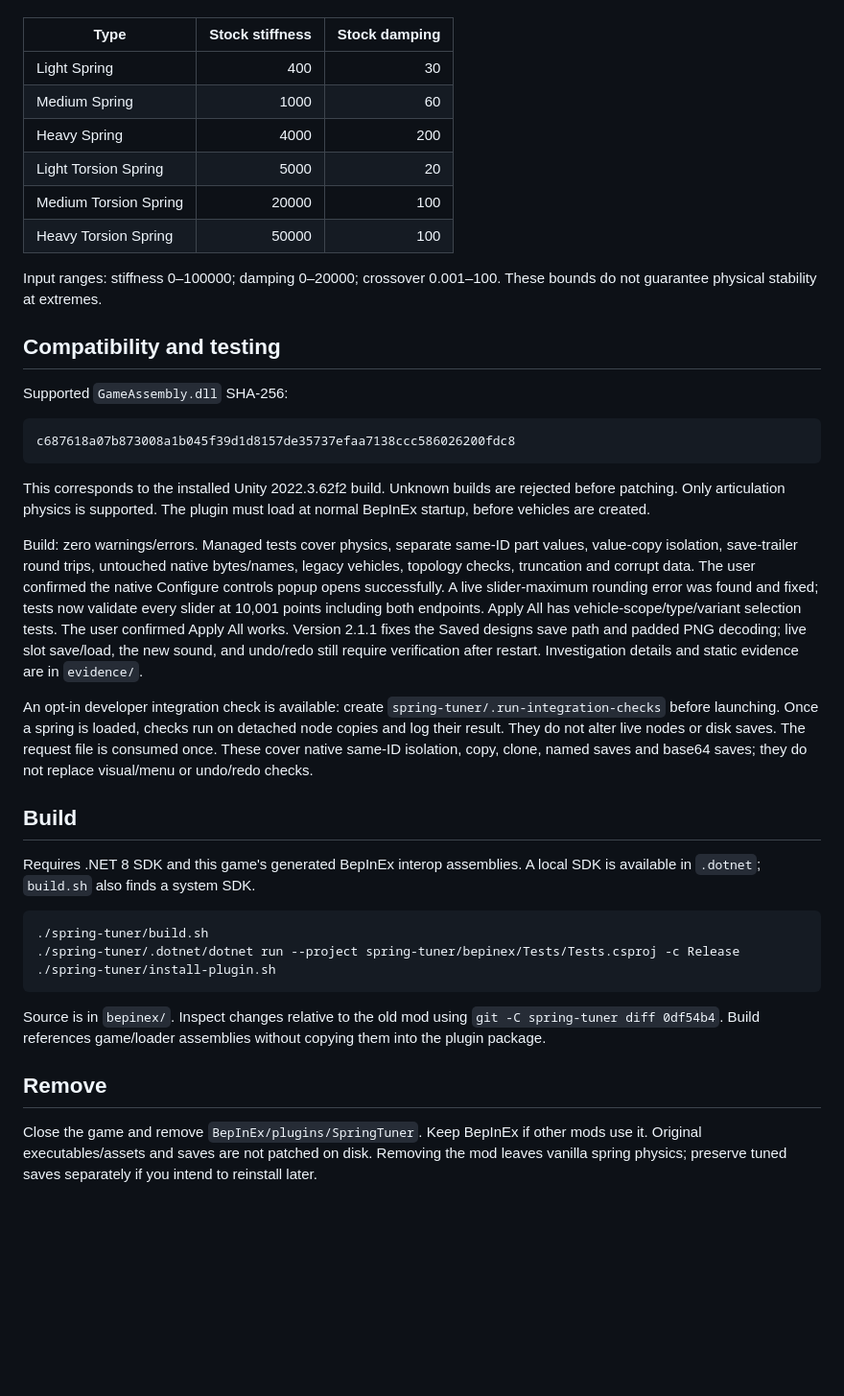
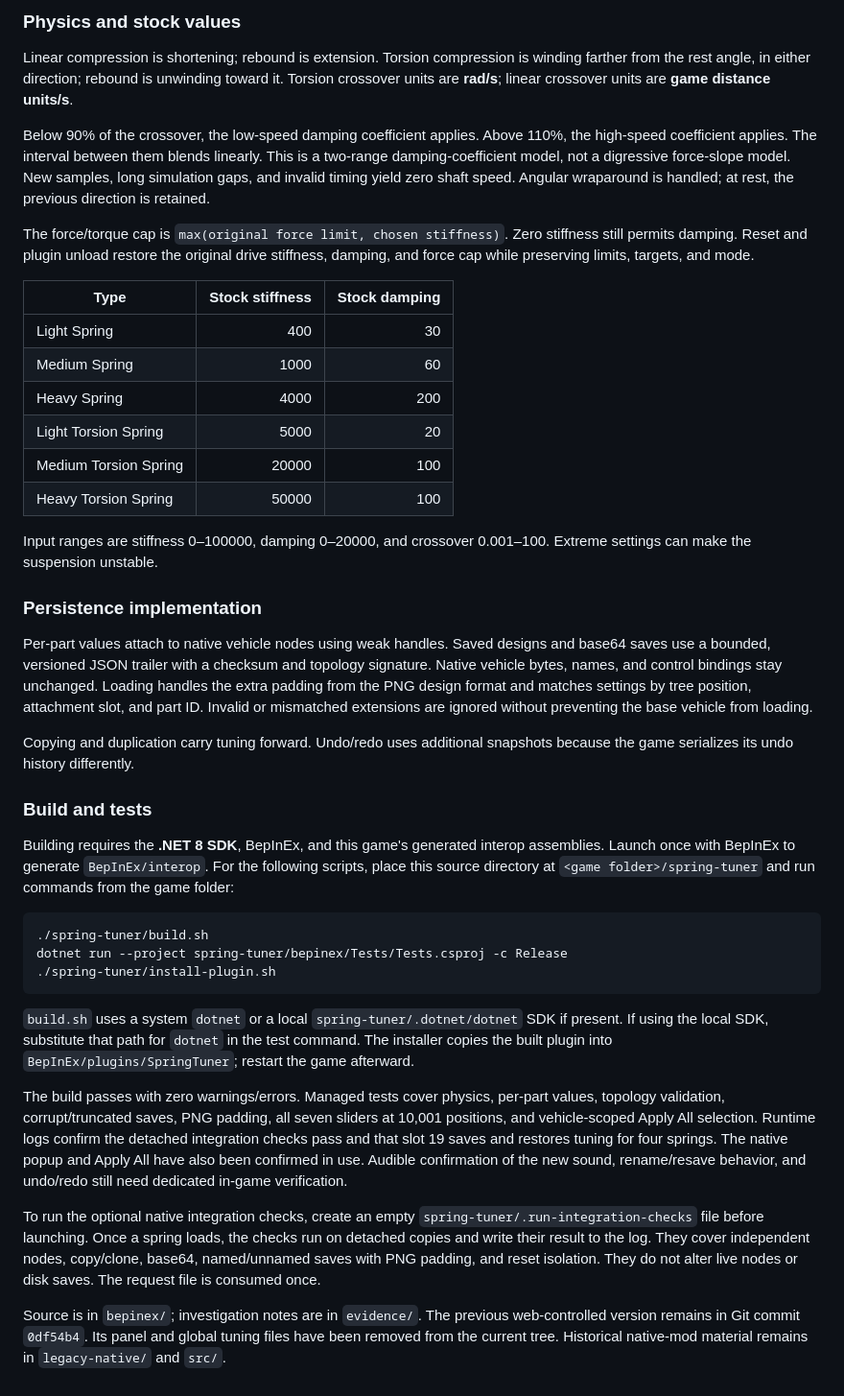
Before and after one commit to j-huff/MFL-Tunable-Springs, a Markdown page: README.md, the part around one of its changes. Shown at 96% size. GitHub-like rendering; blank space fills up the shorter version.

````diff
--- a/README.md
+++ b/README.md
@@ -63,3 +169,10 @@ The force/torque cap is `max(original force limit, chosen stiffness)`. Zero stif
+### Physics and stock values
+
+Linear compression is shortening; rebound is extension. Torsion compression is winding farther from the rest angle, in either direction; rebound is unwinding toward it. Torsion crossover units are **rad/s**; linear crossover units are **game distance units/s**.
+
+Below 90% of the crossover, the low-speed damping coefficient applies. Above 110%, the high-speed coefficient applies. The interval between them blends linearly. This is a two-range damping-coefficient model, not a digressive force-slope model. New samples, long simulation gaps, and invalid timing yield zero shaft speed. Angular wraparound is handled; at rest, the previous direction is retained.
+
+The force/torque cap is `max(original force limit, chosen stiffness)`. Zero stiffness still permits damping. Reset and plugin unload restore the original drive stiffness, damping, and force cap while preserving limits, targets, and mode.
 
 | Type | Stock stiffness | Stock damping |
 | --- | ---: | ---: |
@@ -70,34 +183,28 @@ The force/torque cap is `max(original force limit, chosen stiffness)`. Zero stif
 | Medium Torsion Spring | 20000 | 100 |
 | Heavy Torsion Spring | 50000 | 100 |
 
-Input ranges: stiffness 0–100000; damping 0–20000; crossover 0.001–100. These bounds do not guarantee physical stability at extremes.
+Input ranges are stiffness 0–100000, damping 0–20000, and crossover 0.001–100. Extreme settings can make the suspension unstable.
 
-## Compatibility and testing
+### Persistence implementation
 
-Supported `GameAssembly.dll` SHA-256:
+Per-part values attach to native vehicle nodes using weak handles. Saved designs and base64 saves use a bounded, versioned JSON trailer with a checksum and topology signature. Native vehicle bytes, names, and control bindings stay unchanged. Loading handles the extra padding from the PNG design format and matches settings by tree position, attachment slot, and part ID. Invalid or mismatched extensions are ignored without preventing the base vehicle from loading.
 
-```
-c687618a07b873008a1b045f39d1d8157de35737efaa7138ccc586026200fdc8
-```
+Copying and duplication carry tuning forward. Undo/redo uses additional snapshots because the game serializes its undo history differently.
 
-This corresponds to the installed Unity 2022.3.62f2 build. Unknown builds are rejected before patching. Only articulation physics is supported. The plugin must load at normal BepInEx startup, before vehicles are created.
+### Build and tests
 
-Build: zero warnings/errors. Managed tests cover physics, separate same-ID part values, value-copy isolation, save-trailer round trips, untouched native bytes/names, legacy vehicles, topology checks, truncation and corrupt data. The user confirmed the native Configure controls popup opens successfully. A live slider-maximum rounding error was found and fixed; tests now validate every slider at 10,001 points including both endpoints. Apply All has vehicle-scope/type/variant selection tests. The user confirmed Apply All works. Version 2.1.1 fixes the Saved designs save path and padded PNG decoding; live slot save/load, the new sound, and undo/redo still require verification after restart. Investigation details and static evidence are in `evidence/`.
-
-An opt-in developer integration check is available: create `spring-tuner/.run-integration-checks` before launching. Once a spring is loaded, checks run on detached node copies and log their result. They do not alter live nodes or disk saves. The request file is consumed once. These cover native same-ID isolation, copy, clone, named saves and base64 saves; they do not replace visual/menu or undo/redo checks.
-
-## Build
-
-Requires .NET 8 SDK and this game's generated BepInEx interop assemblies. A local SDK is available in `.dotnet`; `build.sh` also finds a system SDK.
+Building requires the **.NET 8 SDK**, BepInEx, and this game's generated interop assemblies. Launch once with BepInEx to generate `BepInEx/interop`. For the following scripts, place this source directory at `<game folder>/spring-tuner` and run commands from the game folder:
 
 ```sh
 ./spring-tuner/build.sh
-./spring-tuner/.dotnet/dotnet run --project spring-tuner/bepinex/Tests/Tests.csproj -c Release
+dotnet run --project spring-tuner/bepinex/Tests/Tests.csproj -c Release
 ./spring-tuner/install-plugin.sh
 ```
 
-Source is in `bepinex/`. Inspect changes relative to the old mod using `git -C spring-tuner diff 0df54b4`. Build references game/loader assemblies without copying them into the plugin package.
+`build.sh` uses a system `dotnet` or a local `spring-tuner/.dotnet/dotnet` SDK if present. If using the local SDK, substitute that path for `dotnet` in the test command. The installer copies the built plugin into `BepInEx/plugins/SpringTuner`; restart the game afterward.
 
-## Remove
+The build passes with zero warnings/errors. Managed tests cover physics, per-part values, topology validation, corrupt/truncated saves, PNG padding, all seven sliders at 10,001 positions, and vehicle-scoped Apply All selection. Runtime logs confirm the detached integration checks pass and that slot 19 saves and restores tuning for four springs. The native popup and Apply All have also been confirmed in use. Audible confirmation of the new sound, rename/resave behavior, and undo/redo still need dedicated in-game verification.
 
-Close the game and remove `BepInEx/plugins/SpringTuner`. Keep BepInEx if other mods use it. Original executables/assets and saves are not patched on disk. Removing the mod leaves vanilla spring physics; preserve tuned saves separately if you intend to reinstall later.
+To run the optional native integration checks, create an empty `spring-tuner/.run-integration-checks` file before launching. Once a spring loads, the checks run on detached copies and write their result to the log. They cover independent nodes, copy/clone, base64, named/unnamed saves with PNG padding, and reset isolation. They do not alter live nodes or disk saves. The request file is consumed once.
+
+Source is in `bepinex/`; investigation notes are in `evidence/`. The previous web-controlled version remains in Git commit `0df54b4`. Its panel and global tuning files have been removed from the current tree. Historical native-mod material remains in `legacy-native/` and `src/`.
````
Also changed, not shown: other parts of README.md (+144 -38 lines), screenshot.png (added), 1 other file.
